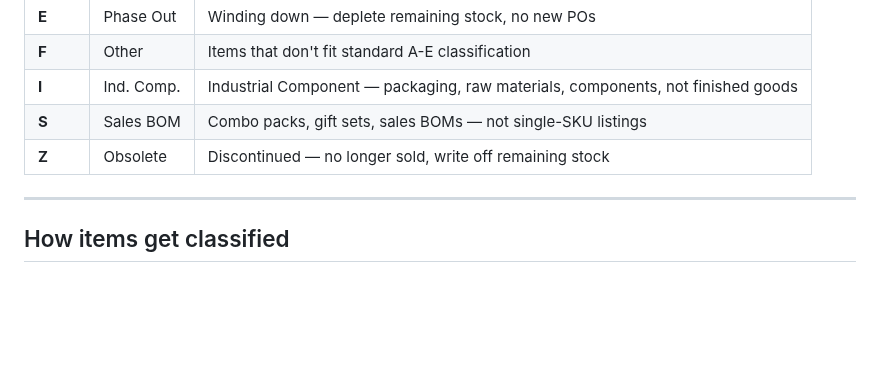
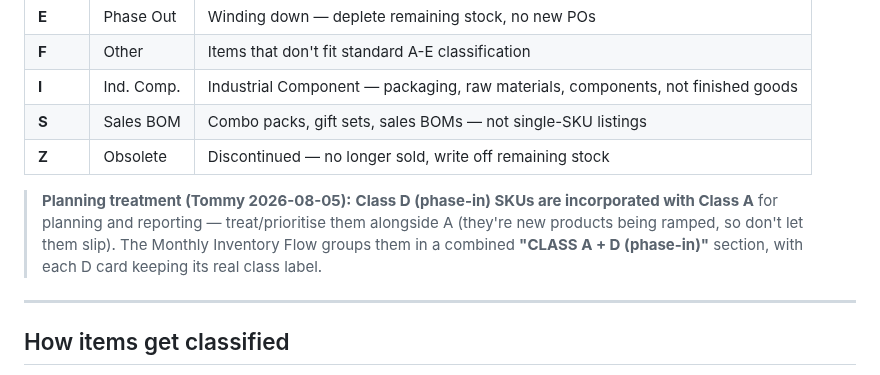
Before and after one commit to tjsapia91/supplychainbrain, a Markdown page: 06 Processes & SOPs/(C) ABC Classification Reference.md, the part around the change. Rendered like a GitHub page; blank space fills up the shorter version.

```diff
--- a/06 Processes & SOPs/(C) ABC Classification Reference.md
+++ b/06 Processes & SOPs/(C) ABC Classification Reference.md
@@ -19,6 +19,11 @@
 | **I** | Ind. Comp. | Industrial Component — packaging, raw materials, components, not finished goods |
 | **S** | Sales BOM | Combo packs, gift sets, sales BOMs — not single-SKU listings |
 | **Z** | Obsolete | Discontinued — no longer sold, write off remaining stock |
+
+> **Planning treatment (Tommy 2026-08-05):** **Class D (phase-in) SKUs are incorporated with
+> Class A** for planning and reporting — treat/prioritise them alongside A (they're new products
+> being ramped, so don't let them slip). The Monthly Inventory Flow groups them in a combined
+> **"CLASS A + D (phase-in)"** section, with each D card keeping its real class label.
 
 ---
 
```
Also changed, not shown: 06 Processes & SOPs/(C) Monthly Inventory Flow — Report Guide & Rules.md (+3 -1 lines).
